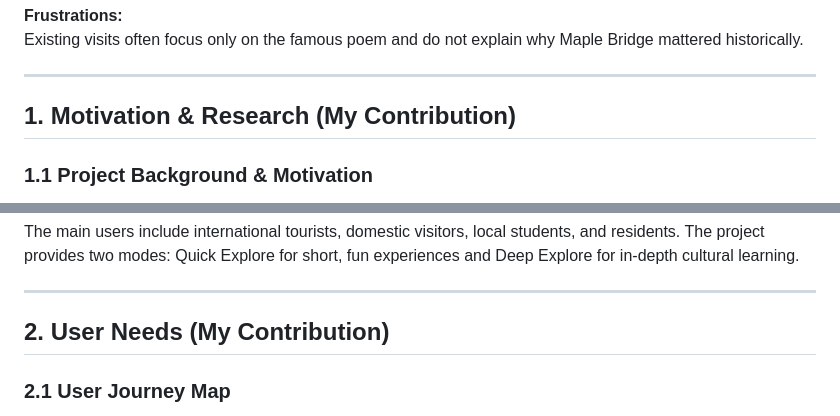
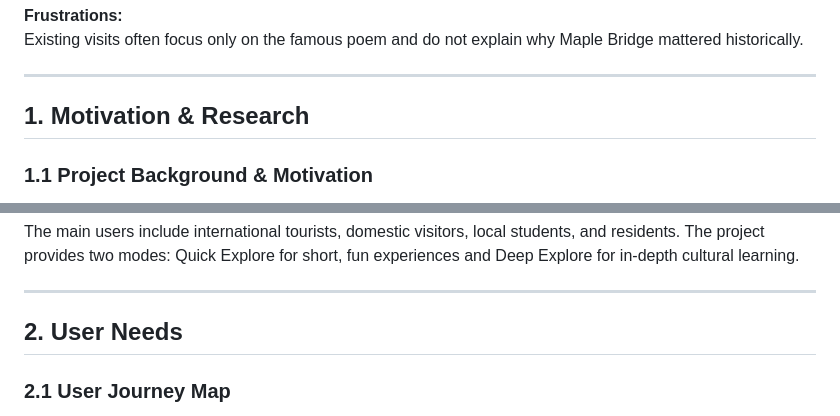
Before and after one commit to zcy123-rgf/zcy.github.io, a Markdown page: README.md, 2 parts joined by grey strips. Rendered like a GitHub page.

```diff
--- a/README.md
+++ b/README.md
@@ -74,7 +74,7 @@ Existing visits often focus only on the famous poem and do not explain why Maple
 
 ---
 
-## 1. Motivation & Research (My Contribution)
+## 1. Motivation & Research
 ### 1.1 Project Background & Motivation
 Suzhou Maple Bridge is a significant cultural heritage site with rich poetic history and Grand Canal culture. However, current on-site experiences are mostly static, text-based, and lack sufficient interaction, leading to low visitor engagement, weak immersion, and poor memorability. Traditional heritage visits cannot meet the needs of modern visitors, especially young people and international tourists. This project aims to solve these pain points by building a playful, immersive, and human-centric interactive experience using XR, generative AI, and location-based storytelling.
 
@@ -86,7 +86,7 @@ The main users include international tourists, domestic visitors, local students
 
 ---
 
-## 2. User Needs (My Contribution)
+## 2. User Needs
 ### 2.1 User Journey Map
 The complete user journey:
 Home → Map → Story Point → AR / AI / Photo Task → Unlock Fragment → Leaderboard
```
